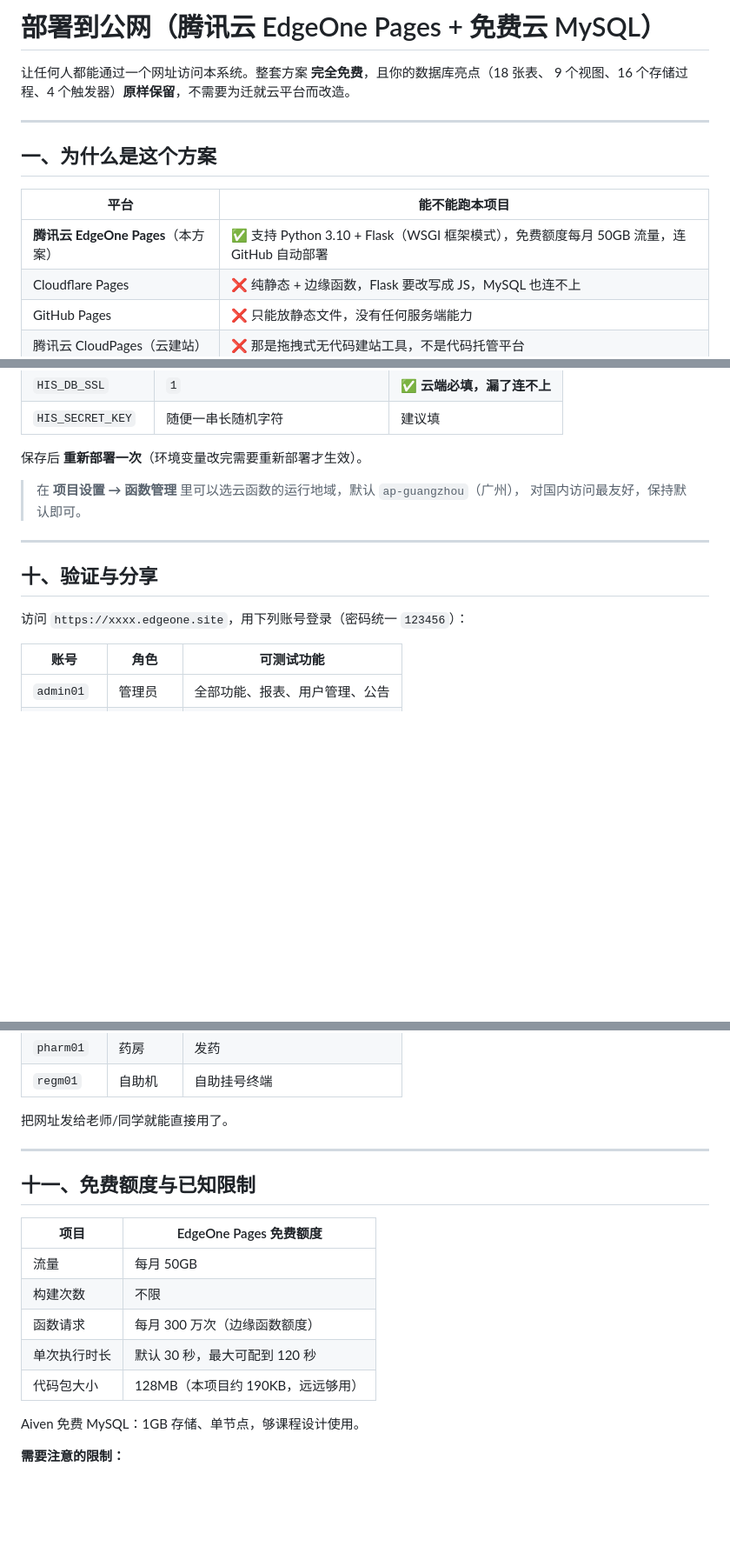
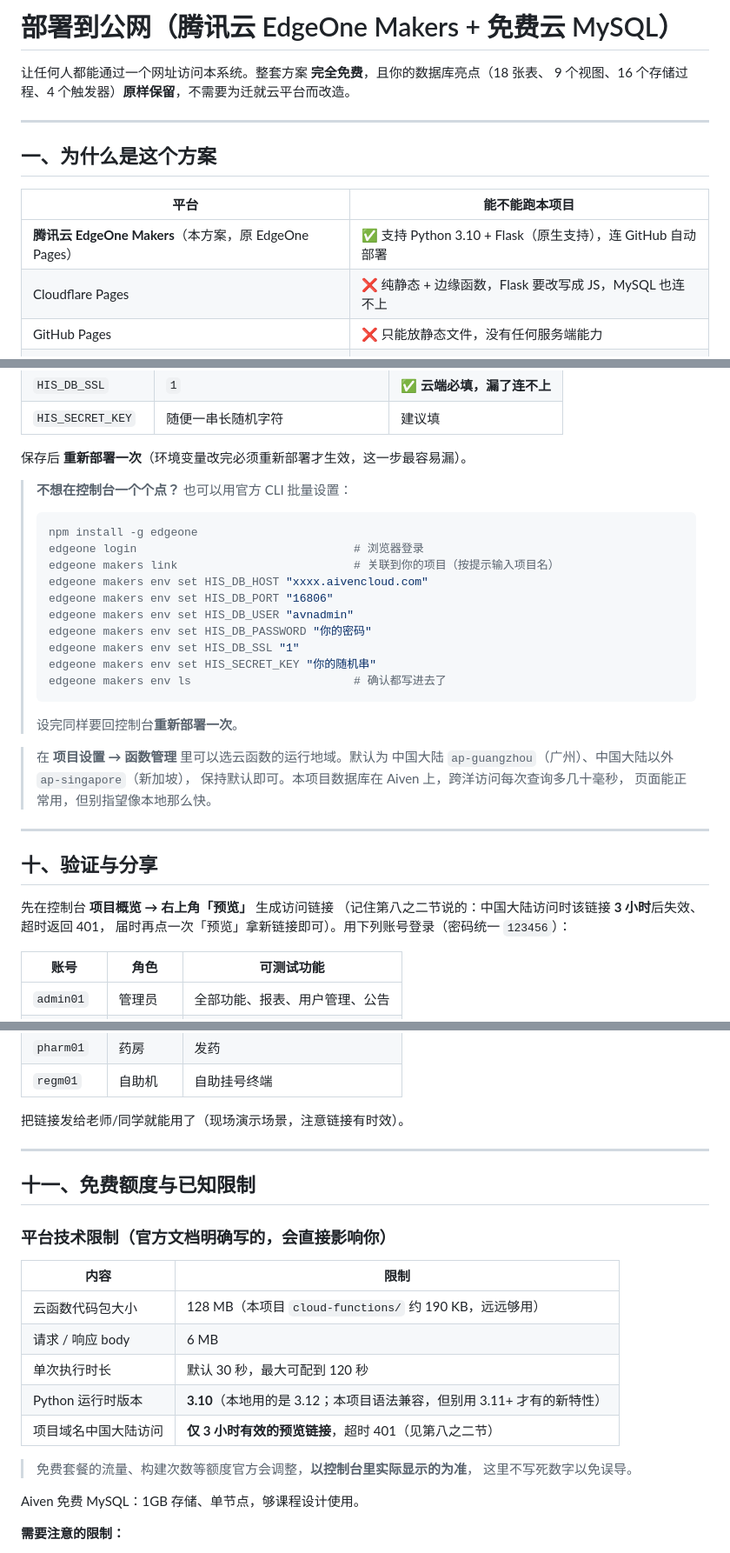
Before and after one commit to OFten99/hospital-system, a Markdown page: docs/部署到公网_EdgeOne.md, 3 parts joined by grey strips. Shown at 87% size. Drawn GitHub-style; blank space fills up the shorter version.

````diff
--- a/docs/部署到公网_EdgeOne.md
+++ b/docs/部署到公网_EdgeOne.md
@@ -1,4 +1,4 @@
-# 部署到公网（腾讯云 EdgeOne Pages + 免费云 MySQL）
+# 部署到公网（腾讯云 EdgeOne Makers + 免费云 MySQL）
 
 让任何人都能通过一个网址访问本系统。整套方案 **完全免费**，且你的数据库亮点（18 张表、
 9 个视图、16 个存储过程、4 个触发器）**原样保留**，不需要为迁就云平台而改造。
@@ -9,7 +9,7 @@
 
 | 平台 | 能不能跑本项目 |
 |---|---|
-| **腾讯云 EdgeOne Pages**（本方案） | ✅ 支持 Python 3.10 + Flask（WSGI 框架模式），免费额度每月 50GB 流量，连 GitHub 自动部署 |
+| **腾讯云 EdgeOne Makers**（本方案，原 EdgeOne Pages） | ✅ 支持 Python 3.10 + Flask（原生支持），连 GitHub 自动部署 |
 | Cloudflare Pages | ❌ 纯静态 + 边缘函数，Flask 要改写成 JS，MySQL 也连不上 |
 | GitHub Pages | ❌ 只能放静态文件，没有任何服务端能力 |
 | 腾讯云 CloudPages（云建站） | ❌ 那是拖拽式无代码建站工具，不是代码托管平台 |
@@ -244,16 +296,37 @@ git push origin main
 | `HIS_DB_SSL` | `1` | ✅ **云端必填，漏了连不上** |
 | `HIS_SECRET_KEY` | 随便一串长随机字符 | 建议填 |
 
-保存后 **重新部署一次**（环境变量改完需要重新部署才生效）。
+保存后 **重新部署一次**（环境变量改完必须重新部署才生效，这一步最容易漏）。
 
-> 在 **项目设置 → 函数管理** 里可以选云函数的运行地域，默认 `ap-guangzhou`（广州），
-> 对国内访问最友好，保持默认即可。
+> **不想在控制台一个个点？** 也可以用官方 CLI 批量设置：
+>
+> ```bash
+> npm install -g edgeone
+> edgeone login                                # 浏览器登录
+> edgeone makers link                          # 关联到你的项目（按提示输入项目名）
+> edgeone makers env set HIS_DB_HOST "xxxx.aivencloud.com"
+> edgeone makers env set HIS_DB_PORT "16806"
+> edgeone makers env set HIS_DB_USER "avnadmin"
+> edgeone makers env set HIS_DB_PASSWORD "你的密码"
+> edgeone makers env set HIS_DB_SSL "1"
+> edgeone makers env set HIS_SECRET_KEY "你的随机串"
+> edgeone makers env ls                        # 确认都写进去了
+> ```
+>
+> 设完同样要回控制台**重新部署一次**。
+
+> 在 **项目设置 → 函数管理** 里可以选云函数的运行地域。默认为
+> 中国大陆 `ap-guangzhou`（广州）、中国大陆以外 `ap-singapore`（新加坡），
+> 保持默认即可。本项目数据库在 Aiven 上，跨洋访问每次查询多几十毫秒，
+> 页面能正常用，但别指望像本地那么快。
 
 ---
 
 ## 十、验证与分享
 
-访问 `https://xxxx.edgeone.site`，用下列账号登录（密码统一 `123456`）：
+先在控制台 **项目概览 → 右上角「预览」** 生成访问链接
+（记住第八之二节说的：中国大陆访问时该链接 **3 小时**后失效、超时返回 401，
+届时再点一次「预览」拿新链接即可）。用下列账号登录（密码统一 `123456`）：
 
 | 账号 | 角色 | 可测试功能 |
 |---|---|---|
@@ -265,19 +338,24 @@ git push origin main
 | `pharm01` | 药房 | 发药 |
 | `regm01` | 自助机 | 自助挂号终端 |
 
-把网址发给老师/同学就能直接用了。
+把链接发给老师/同学就能用了（现场演示场景，注意链接有时效）。
 
 ---
 
 ## 十一、免费额度与已知限制
 
-| 项目 | EdgeOne Pages 免费额度 |
+### 平台技术限制（官方文档明确写的，会直接影响你）
+
+| 内容 | 限制 |
 |---|---|
-| 流量 | 每月 50GB |
-| 构建次数 | 不限 |
-| 函数请求 | 每月 300 万次（边缘函数额度） |
+| 云函数代码包大小 | 128 MB（本项目 `cloud-functions/` 约 190 KB，远远够用） |
+| 请求 / 响应 body | 6 MB |
 | 单次执行时长 | 默认 30 秒，最大可配到 120 秒 |
-| 代码包大小 | 128MB（本项目约 190KB，远远够用） |
+| Python 运行时版本 | **3.10**（本地用的是 3.12；本项目语法兼容，但别用 3.11+ 才有的新特性） |
+| 项目域名中国大陆访问 | **仅 3 小时有效的预览链接**，超时 401（见第八之二节） |
+
+> 免费套餐的流量、构建次数等额度官方会调整，**以控制台里实际显示的为准**，
+> 这里不写死数字以免误导。
 
 Aiven 免费 MySQL：1GB 存储、单节点，够课程设计使用。
 
````
Also changed, not shown: other parts of docs/部署到公网_EdgeOne.md (+67 -15 lines), README.md (+7 -4 lines).
